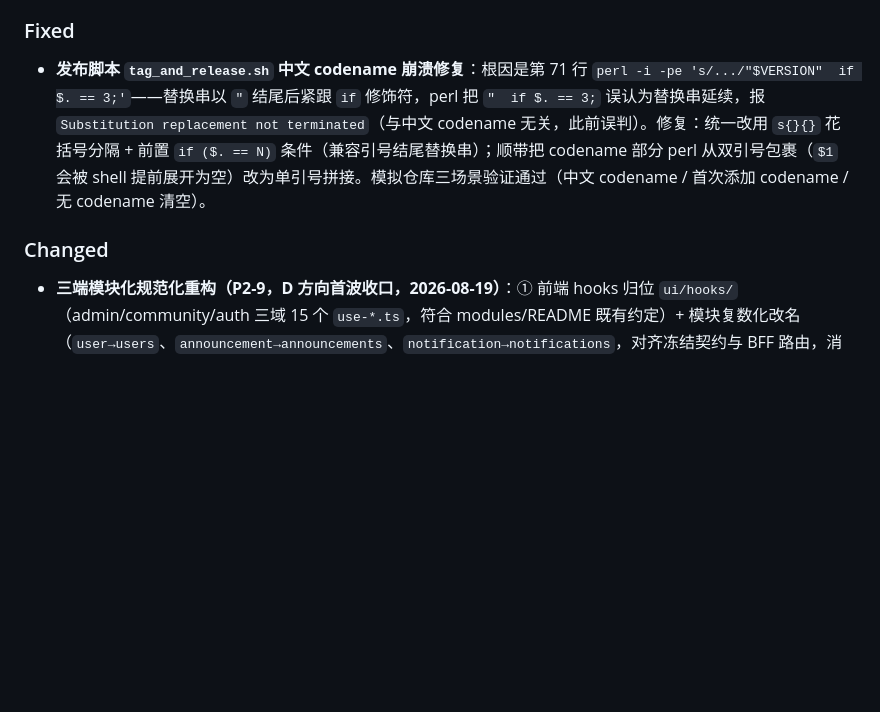
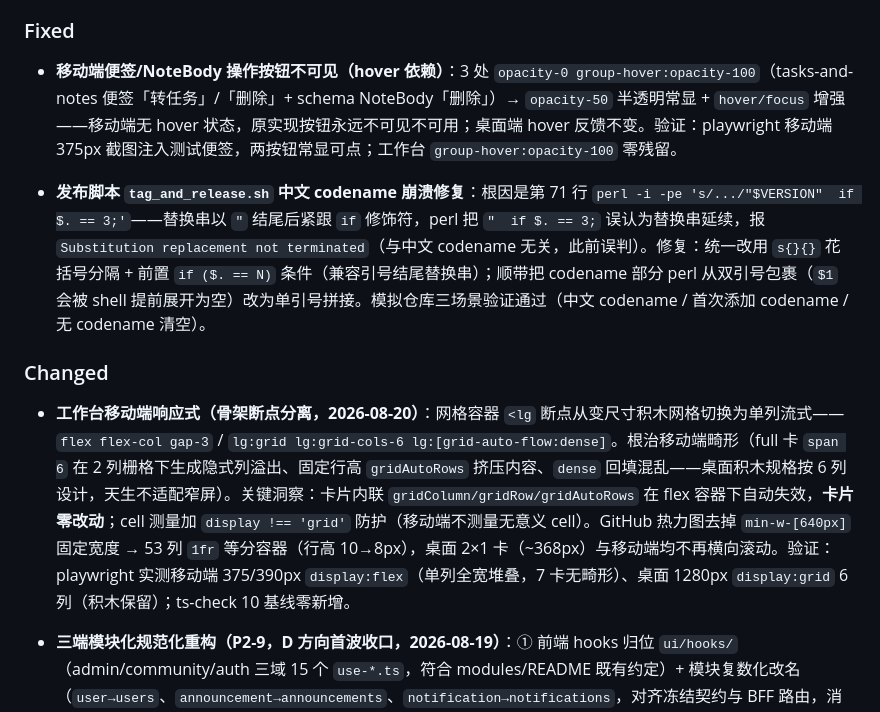
Before and after one commit to 3yearsZhuang/CS-Web-Project, a Markdown page: CHANGELOG.md, the part around the change. GitHub-like rendering; blank space fills up the shorter version.

Commit message:
docs(workbench): CHANGELOG 记录移动端响应式改造，SSOT 登记 P1-9 待办，FE 指针 bump 3846a83
- CHANGELOG [Unreleased] Changed：工作台移动端响应式（骨架断点分离 + 热力图自适应）
- CHANGELOG [Unreleased] Fixed：移动端 hover 依赖按钮不可见×3
- SSOT P1-9：工作台移动端适配收口（已闭环 3 项 + 剩余改动点 2c 日期输入移动端两行布局待实施）

```diff
--- a/CHANGELOG.md
+++ b/CHANGELOG.md
@@ -30,9 +30,13 @@
 
 ### Fixed
 
+- **移动端便签/NoteBody 操作按钮不可见（hover 依赖）**：3 处 `opacity-0 group-hover:opacity-100`（tasks-and-notes 便签「转任务」/「删除」+ schema NoteBody「删除」）→ `opacity-50` 半透明常显 + `hover/focus` 增强——移动端无 hover 状态，原实现按钮永远不可见不可用；桌面端 hover 反馈不变。验证：playwright 移动端 375px 截图注入测试便签，两按钮常显可点；工作台 `group-hover:opacity-100` 零残留。
+
 - **发布脚本 `tag_and_release.sh` 中文 codename 崩溃修复**：根因是第 71 行 `perl -i -pe 's/.../"$VERSION"  if $. == 3;'`——替换串以 `"` 结尾后紧跟 `if` 修饰符，perl 把 `"  if $. == 3;` 误认为替换串延续，报 `Substitution replacement not terminated`（与中文 codename 无关，此前误判）。修复：统一改用 `s{}{}` 花括号分隔 + 前置 `if ($. == N)` 条件（兼容引号结尾替换串）；顺带把 codename 部分 perl 从双引号包裹（`$1` 会被 shell 提前展开为空）改为单引号拼接。模拟仓库三场景验证通过（中文 codename / 首次添加 codename / 无 codename 清空）。
 
 ### Changed
+
+- **工作台移动端响应式（骨架断点分离，2026-08-20）**：网格容器 `<lg` 断点从变尺寸积木网格切换为单列流式——`flex flex-col gap-3` / `lg:grid lg:grid-cols-6 lg:[grid-auto-flow:dense]`。根治移动端畸形（full 卡 `span 6` 在 2 列栅格下生成隐式列溢出、固定行高 `gridAutoRows` 挤压内容、`dense` 回填混乱——桌面积木规格按 6 列设计，天生不适配窄屏）。关键洞察：卡片内联 `gridColumn/gridRow/gridAutoRows` 在 flex 容器下自动失效，**卡片零改动**；cell 测量加 `display !== 'grid'` 防护（移动端不测量无意义 cell）。GitHub 热力图去掉 `min-w-[640px]` 固定宽度 → 53 列 `1fr` 等分容器（行高 10→8px），桌面 2×1 卡（~368px）与移动端均不再横向滚动。验证：playwright 实测移动端 375/390px `display:flex`（单列全宽堆叠，7 卡无畸形）、桌面 1280px `display:grid` 6 列（积木保留）；ts-check 10 基线零新增。
 
 - **三端模块化规范化重构（P2-9，D 方向首波收口，2026-08-19）**：① 前端 hooks 归位 `ui/hooks/`（admin/community/auth 三域 15 个 `use-*.ts`，符合 modules/README 既有约定）+ 模块复数化改名（`user→users`、`announcement→announcements`、`notification→notifications`，对齐冻结契约与 BFF 路由，消除单数/复数双轨制）+ profile 域归位（5 业务组件 + `useProfile` 自 `app/profile` 与 `users` 域迁入 `modules/profile/`）；② 后端 services 真包化（16 个平铺 service 收编 5 个域包 `auth/community/event/user/rbac`，消灭空壳包，`app.services.X → app.services.<域>.X` 全量更新）+ `api/v1/tools/` 子域收包（exam/resource/task/points/component_registry/feature_visibility，路由前缀不变，`contract-check` 契约零漂移）；③ 移动端资源域骨架（`src/modules/{auth,profile}` + `src/shared/` 集中层，弃用系统设计 M1–M6 用例域草案并文档标注）；④ 规范化固化：`scripts/check/check_module_naming.py` 门禁（三端模块名 ⊆ 契约资源名）接入根 CI（`make check-module-naming`）。违约点（FEArch §6.3 改名/新建目录 ×2、AGENTS.md services/api 命名 ×2）均经用户逐项授权；E 域注册表治理 / 微服务 / 独立 SDK 列入 P2-9 远期。
 - **目标 2 完整收口 + 规范文档建立（2026-08-19）**：① app/ 页面目录散落业务组件全部归位（20 文件：12 组件 + 4 hooks + 4 tests → `modules/{auth,notifications,tools,community}/ui/` 与 `ui/hooks/`，app/ 仅剩 Next.js 页面壳）；② 公告横幅跨层依赖根治（A2：`useAnnouncements` 归位 announcements 域 + banner 改纯 UI 壳 + 新增 `announcement-banner-client` 数据容器，公共层零业务依赖）；③ 建立 `docs/模块命名映射表.md`（三端模块 ↔ 契约资源映射 SSOT，命名规范/门禁/违约点红线/变更记录）并登记文档地图，`RootDoc-EngConv.md` 命名小节改索引、后端 `AGENTS.md`/前端 `modules/README`/移动端 `tools/docs/README` 纠偏同步（包化例外与资源域结构）。
```
Also changed, not shown: docs/项目待办事项-优先级重排.md (+1 -0 lines).
